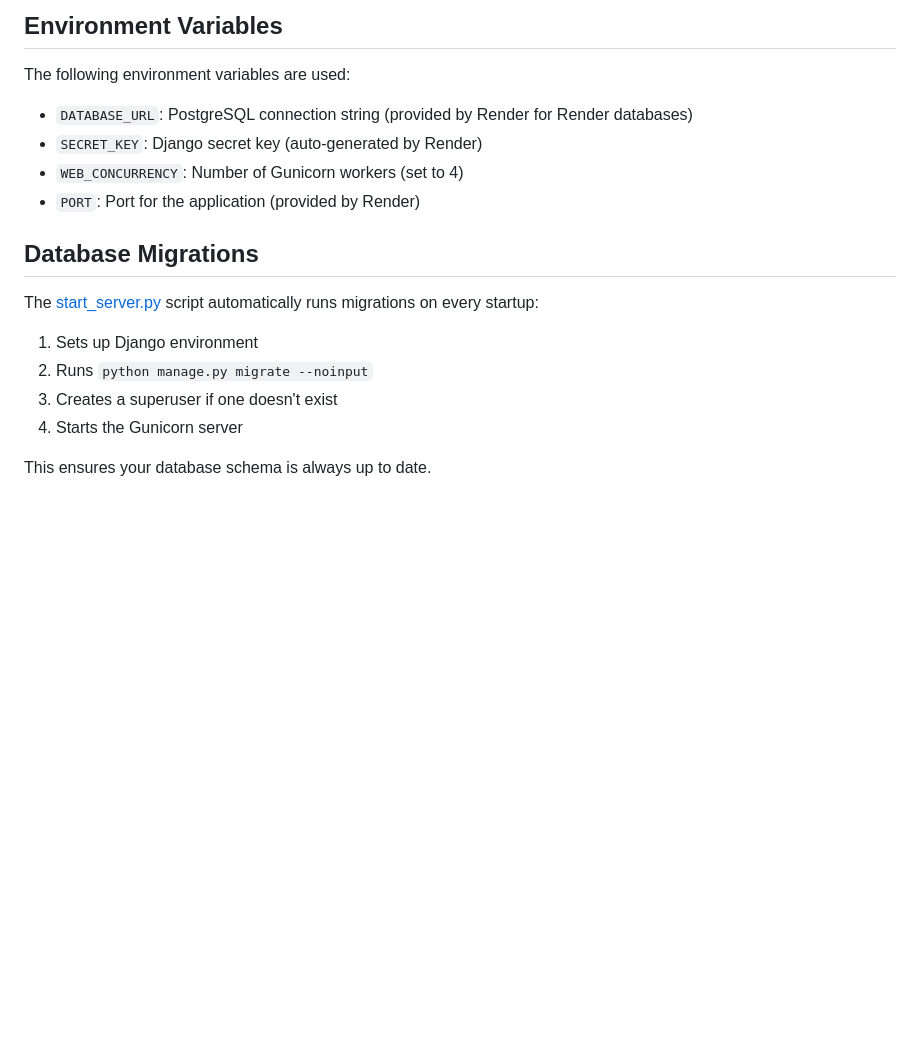
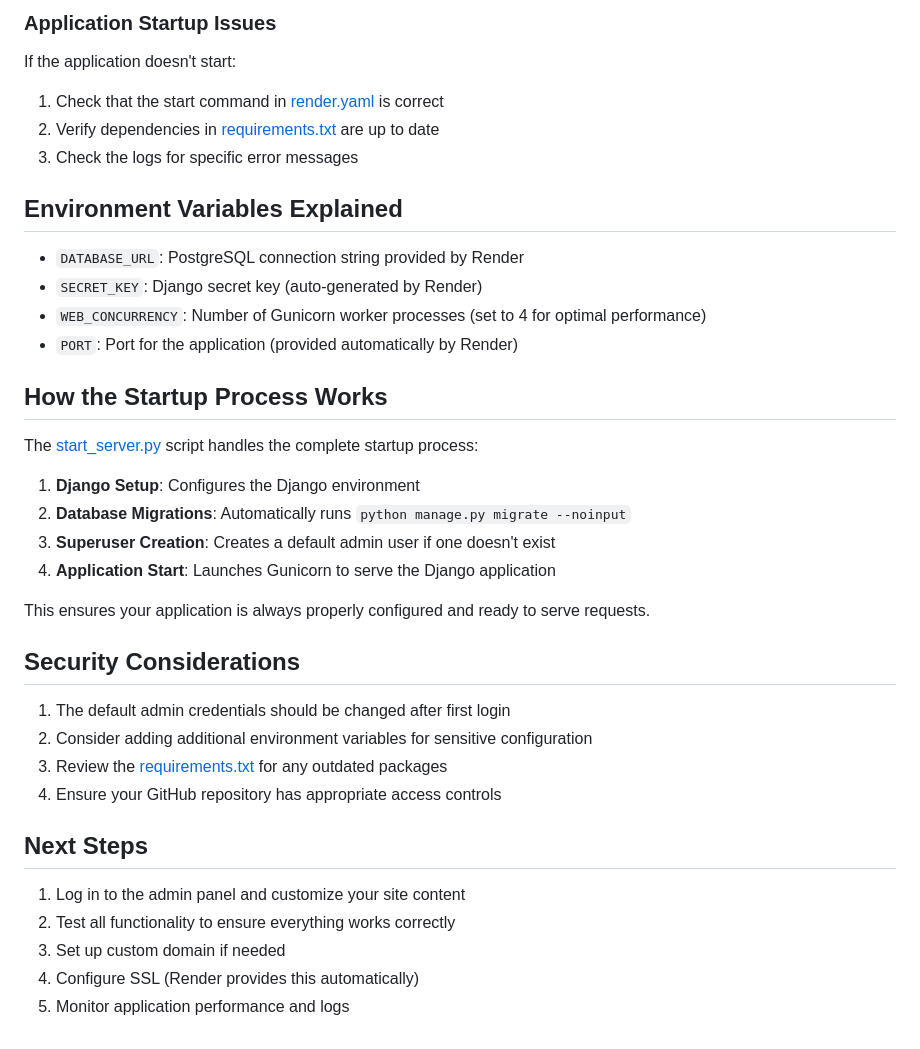
Before and after one commit to VarsityPlug0/Ramza, a Markdown page: NEW_RENDER_SETUP.md, the part around one of its changes. Rendered like a GitHub page; blank space fills up the shorter version.

```diff
--- a/NEW_RENDER_SETUP.md
+++ b/NEW_RENDER_SETUP.md
@@ -88,20 +149,39 @@ services:
 
-## Environment Variables
+### Application Startup Issues
+If the application doesn't start:
+1. Check that the start command in [render.yaml](file:///c%3A/Users/money/Bevan%20The%20IT%20GUY/absa/ramzas-chillas/render.yaml) is correct
+2. Verify dependencies in [requirements.txt](file:///c%3A/Users/money/Bevan%20The%20IT%20GUY/absa/ramzas-chillas/requirements.txt) are up to date
+3. Check the logs for specific error messages
 
-The following environment variables are used:
+## Environment Variables Explained
 
-- `DATABASE_URL`: PostgreSQL connection string (provided by Render for Render databases)
+- `DATABASE_URL`: PostgreSQL connection string provided by Render
 - `SECRET_KEY`: Django secret key (auto-generated by Render)
-- `WEB_CONCURRENCY`: Number of Gunicorn workers (set to 4)
-- `PORT`: Port for the application (provided by Render)
+- `WEB_CONCURRENCY`: Number of Gunicorn worker processes (set to 4 for optimal performance)
+- `PORT`: Port for the application (provided automatically by Render)
 
-## Database Migrations
+## How the Startup Process Works
 
-The [start_server.py](file:///c%3A/Users/money/Bevan%20The%20IT%20GUY/absa/ramzas-chillas/start_server.py) script automatically runs migrations on every startup:
+The [start_server.py](file:///c%3A/Users/money/Bevan%20The%20IT%20GUY/absa/ramzas-chillas/start_server.py) script handles the complete startup process:
 
-1. Sets up Django environment
-2. Runs `python manage.py migrate --noinput`
-3. Creates a superuser if one doesn't exist
-4. Starts the Gunicorn server
+1. **Django Setup**: Configures the Django environment
+2. **Database Migrations**: Automatically runs `python manage.py migrate --noinput`
+3. **Superuser Creation**: Creates a default admin user if one doesn't exist
+4. **Application Start**: Launches Gunicorn to serve the Django application
 
-This ensures your database schema is always up to date.
+This ensures your application is always properly configured and ready to serve requests.
+
+## Security Considerations
+
+1. The default admin credentials should be changed after first login
+2. Consider adding additional environment variables for sensitive configuration
+3. Review the [requirements.txt](file:///c%3A/Users/money/Bevan%20The%20IT%20GUY/absa/ramzas-chillas/requirements.txt) for any outdated packages
+4. Ensure your GitHub repository has appropriate access controls
+
+## Next Steps
+
+1. Log in to the admin panel and customize your site content
+2. Test all functionality to ensure everything works correctly
+3. Set up custom domain if needed
+4. Configure SSL (Render provides this automatically)
+5. Monitor application performance and logs
```
Also changed, not shown: other parts of NEW_RENDER_SETUP.md (+99 -38 lines).
